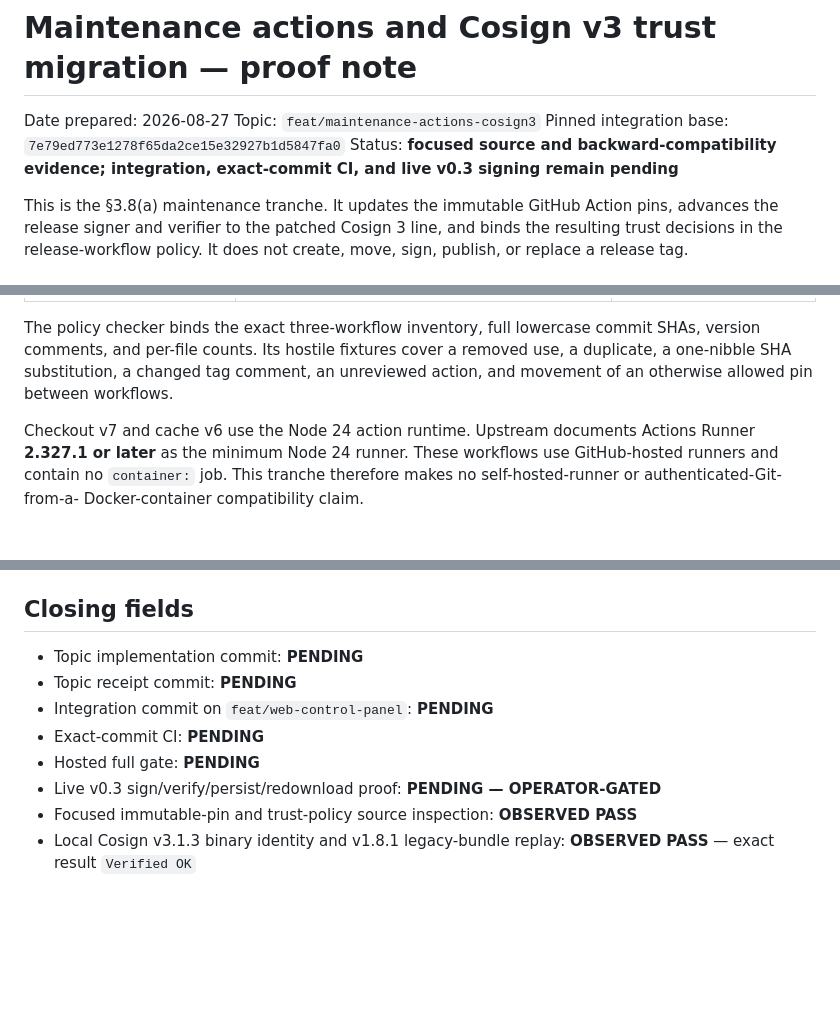
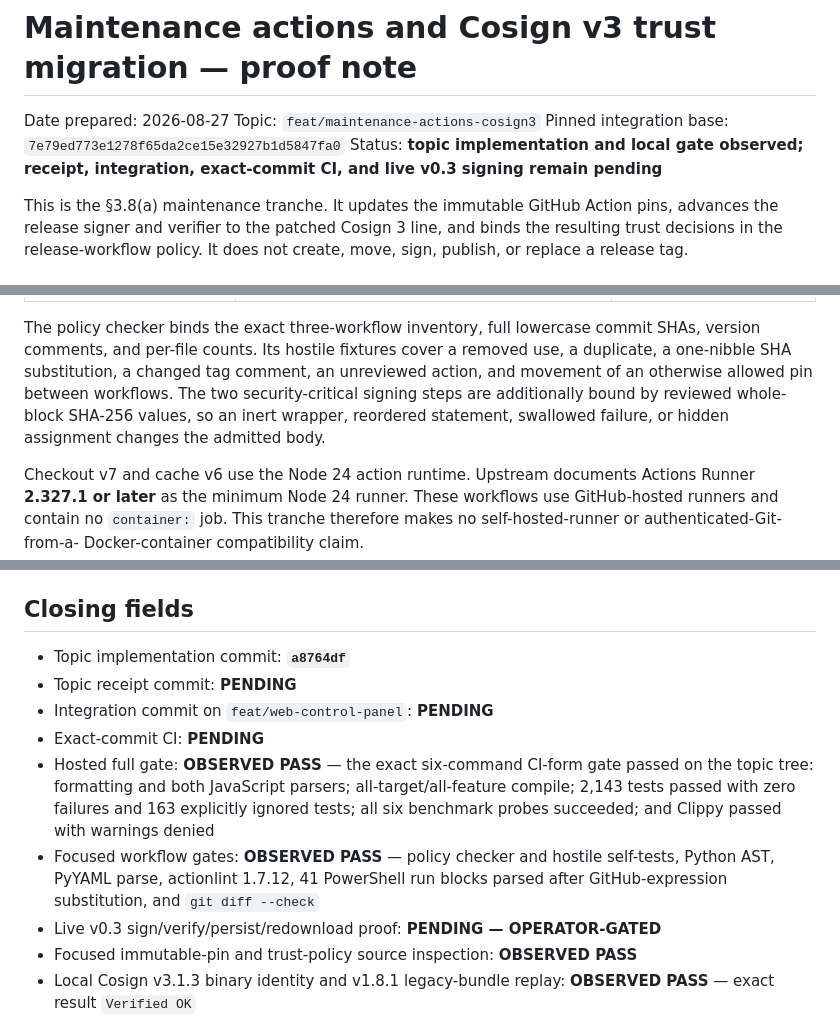
Before and after one commit to Spacejunk-io/collide-o-scope, a Markdown page: docs/evidence/maintenance-actions-cosign3-note.md, 3 parts joined by grey strips. GitHub-like rendering; blank space fills up the shorter version.

Commit message:
docs(evidence): record actions and Cosign v3 gate

```diff
--- a/docs/evidence/maintenance-actions-cosign3-note.md
+++ b/docs/evidence/maintenance-actions-cosign3-note.md
@@ -4,7 +4,7 @@ Date prepared: 2026-08-27
 Topic: `feat/maintenance-actions-cosign3`
 Pinned integration base:
 `7e79ed773e1278f65da2ce15e32927b1d5847fa0`
-Status: **focused source and backward-compatibility evidence; integration,
+Status: **topic implementation and local gate observed; receipt, integration,
 exact-commit CI, and live v0.3 signing remain pending**
 
 This is the §3.8(a) maintenance tranche. It updates the immutable GitHub Action
@@ -30,7 +30,9 @@ The policy checker binds the exact three-workflow inventory, full lowercase
 commit SHAs, version comments, and per-file counts. Its hostile fixtures cover
 a removed use, a duplicate, a one-nibble SHA substitution, a changed tag
 comment, an unreviewed action, and movement of an otherwise allowed pin between
-workflows.
+workflows. The two security-critical signing steps are additionally bound by
+reviewed whole-block SHA-256 values, so an inert wrapper, reordered statement,
+swallowed failure, or hidden assignment changes the admitted body.
 
 Checkout v7 and cache v6 use the Node 24 action runtime. Upstream documents
 Actions Runner **2.327.1 or later** as the minimum Node 24 runner. These
@@ -169,11 +171,18 @@ only non-ignored untracked root artifacts at 66,225, 56,984,527, and
 
 ## Closing fields
 
-- Topic implementation commit: **PENDING**
+- Topic implementation commit: **`a8764df`**
 - Topic receipt commit: **PENDING**
 - Integration commit on `feat/web-control-panel`: **PENDING**
 - Exact-commit CI: **PENDING**
-- Hosted full gate: **PENDING**
+- Hosted full gate: **OBSERVED PASS** — the exact six-command CI-form gate
+  passed on the topic tree: formatting and both JavaScript parsers;
+  all-target/all-feature compile; 2,143 tests passed with zero failures and
+  163 explicitly ignored tests; all six benchmark probes succeeded; and
+  Clippy passed with warnings denied
+- Focused workflow gates: **OBSERVED PASS** — policy checker and hostile
+  self-tests, Python AST, PyYAML parse, actionlint 1.7.12, 41 PowerShell run
+  blocks parsed after GitHub-expression substitution, and `git diff --check`
 - Live v0.3 sign/verify/persist/redownload proof: **PENDING — OPERATOR-GATED**
 - Focused immutable-pin and trust-policy source inspection: **OBSERVED PASS**
 - Local Cosign v3.1.3 binary identity and v1.8.1 legacy-bundle replay:
```
